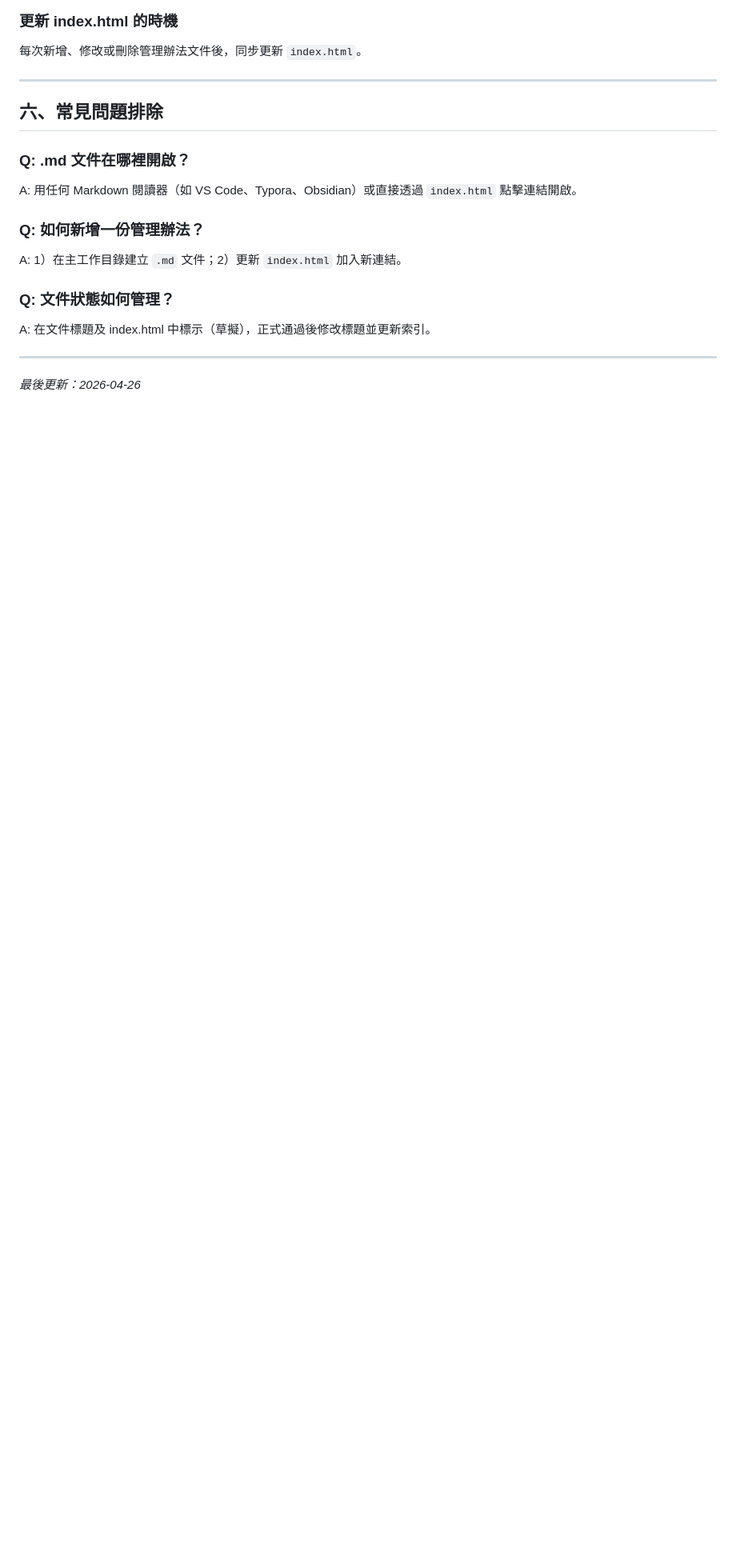
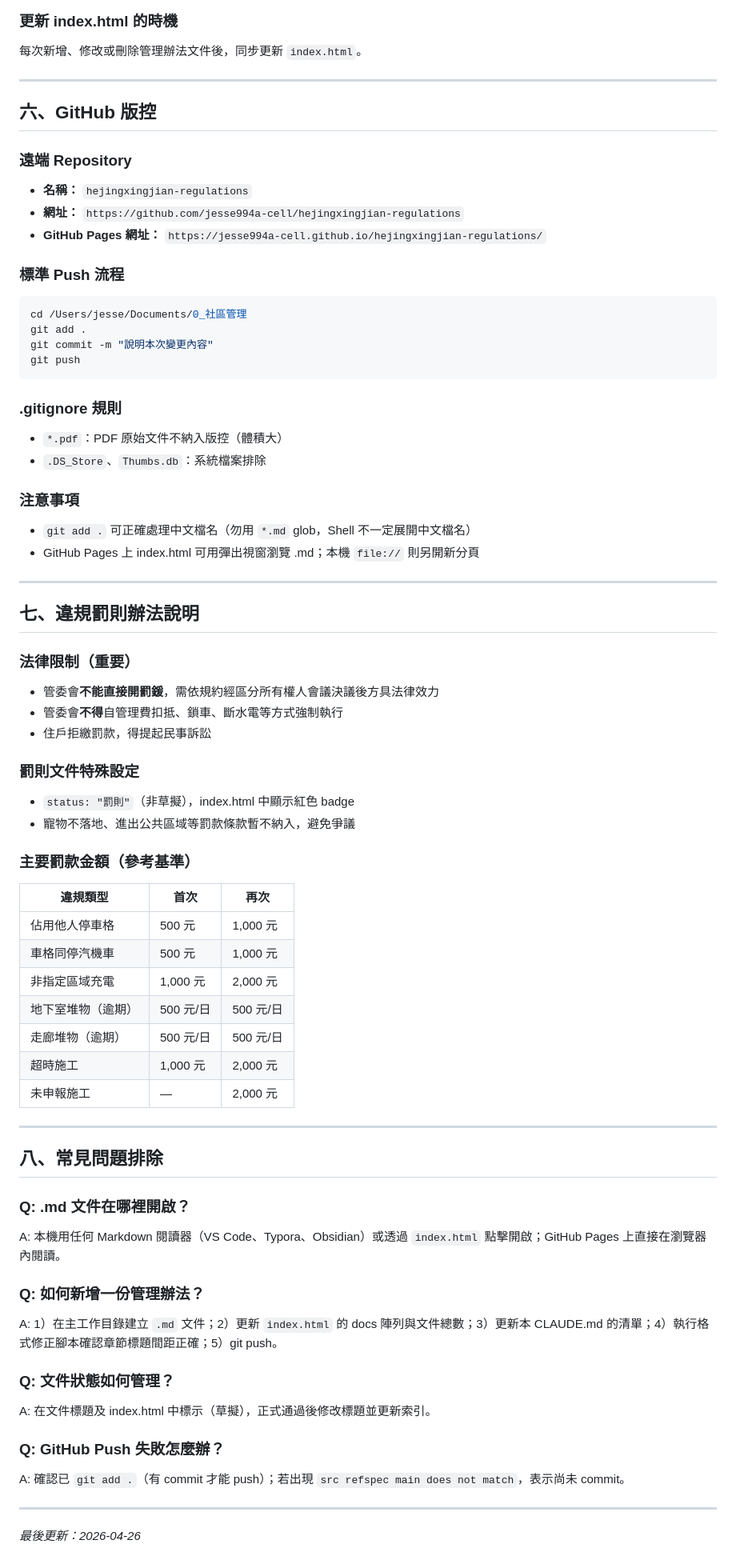
Before and after one commit to jesse994a-cell/hejingxingjian-regulations, a Markdown page: CLAUDE.md, the part around one of its changes. Shown at 80% size. GitHub-like rendering; blank space fills up the shorter version.

````diff
--- a/CLAUDE.md
+++ b/CLAUDE.md
@@ -152,17 +180,70 @@ def docx_to_markdown(docx_path, md_path):
 
 ---
 
-## 六、常見問題排除
+## 六、GitHub 版控
+
+### 遠端 Repository
+- **名稱：** `hejingxingjian-regulations`
+- **網址：** `https://github.com/jesse994a-cell/hejingxingjian-regulations`
+- **GitHub Pages 網址：** `https://jesse994a-cell.github.io/hejingxingjian-regulations/`
+
+### 標準 Push 流程
+
+```bash
+cd /Users/jesse/Documents/0_社區管理
+git add .
+git commit -m "說明本次變更內容"
+git push
+```
+
+### .gitignore 規則
+- `*.pdf`：PDF 原始文件不納入版控（體積大）
+- `.DS_Store`、`Thumbs.db`：系統檔案排除
+
+### 注意事項
+- `git add .` 可正確處理中文檔名（勿用 `*.md` glob，Shell 不一定展開中文檔名）
+- GitHub Pages 上 index.html 可用彈出視窗瀏覽 .md；本機 `file://` 則另開新分頁
+
+---
+
+## 七、違規罰則辦法說明
+
+### 法律限制（重要）
+- 管委會**不能直接開罰鍰**，需依規約經區分所有權人會議決議後方具法律效力
+- 管委會**不得**自管理費扣抵、鎖車、斷水電等方式強制執行
+- 住戶拒繳罰款，得提起民事訴訟
+
+### 罰則文件特殊設定
+- `status: "罰則"`（非草擬），index.html 中顯示紅色 badge
+- 寵物不落地、進出公共區域等罰款條款暫不納入，避免爭議
+
+### 主要罰款金額（參考基準）
+| 違規類型 | 首次 | 再次 |
+|---------|------|------|
+| 佔用他人停車格 | 500 元 | 1,000 元 |
+| 車格同停汽機車 | 500 元 | 1,000 元 |
+| 非指定區域充電 | 1,000 元 | 2,000 元 |
+| 地下室堆物（逾期） | 500 元/日 | 500 元/日 |
+| 走廊堆物（逾期） | 500 元/日 | 500 元/日 |
+| 超時施工 | 1,000 元 | 2,000 元 |
+| 未申報施工 | — | 2,000 元 |
+
+---
+
+## 八、常見問題排除
 
 ### Q: .md 文件在哪裡開啟？
-A: 用任何 Markdown 閱讀器（如 VS Code、Typora、Obsidian）或直接透過 `index.html` 點擊連結開啟。
+A: 本機用任何 Markdown 閱讀器（VS Code、Typora、Obsidian）或透過 `index.html` 點擊開啟；GitHub Pages 上直接在瀏覽器內閱讀。
 
 ### Q: 如何新增一份管理辦法？
-A: 1）在主工作目錄建立 `.md` 文件；2）更新 `index.html` 加入新連結。
+A: 1）在主工作目錄建立 `.md` 文件；2）更新 `index.html` 的 docs 陣列與文件總數；3）更新本 CLAUDE.md 的清單；4）執行格式修正腳本確認章節標題間距正確；5）git push。
 
 ### Q: 文件狀態如何管理？
 A: 在文件標題及 index.html 中標示（草擬），正式通過後修改標題並更新索引。
 
+### Q: GitHub Push 失敗怎麼辦？
+A: 確認已 `git add .`（有 commit 才能 push）；若出現 `src refspec main does not match`，表示尚未 commit。
+
 ---
 
 *最後更新：2026-04-26*
````
Also changed, not shown: other parts of CLAUDE.md (+72 -44 lines).
